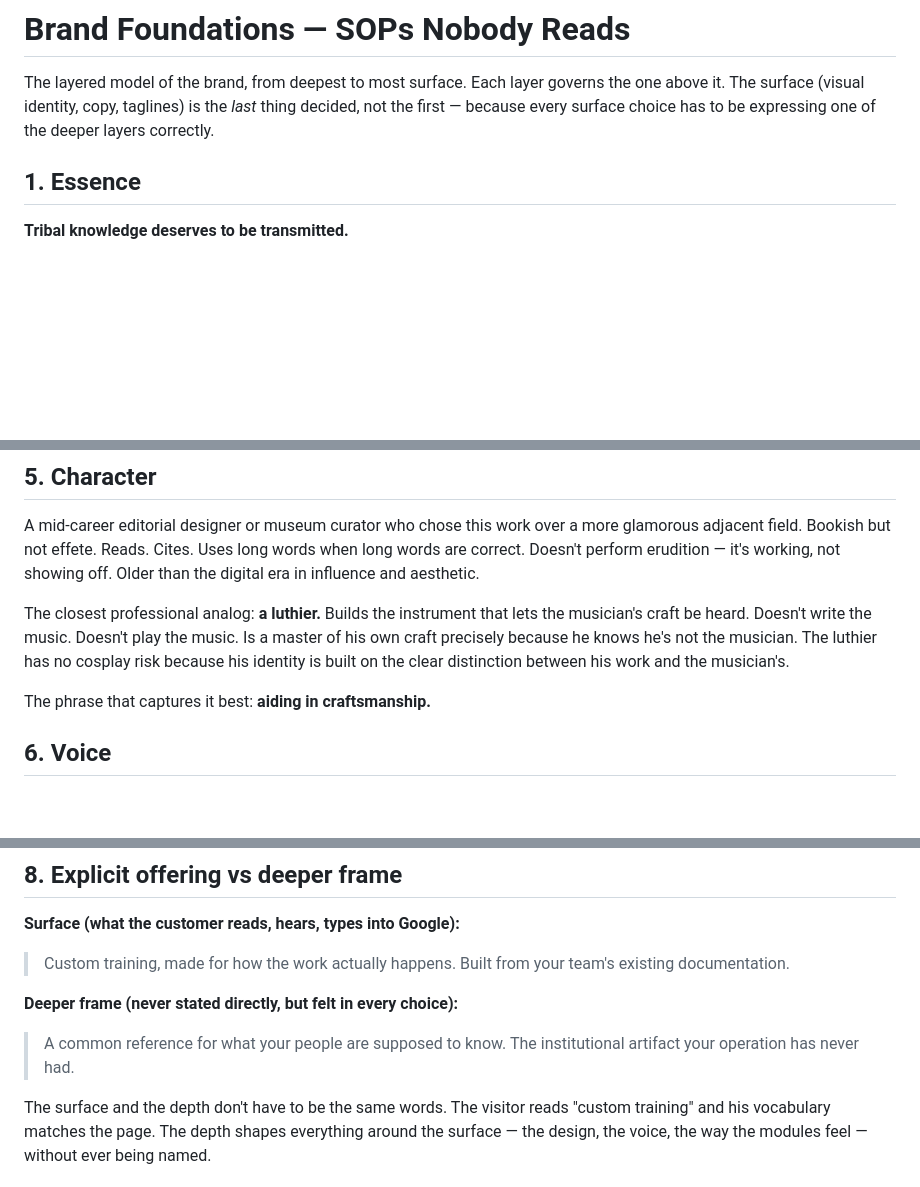
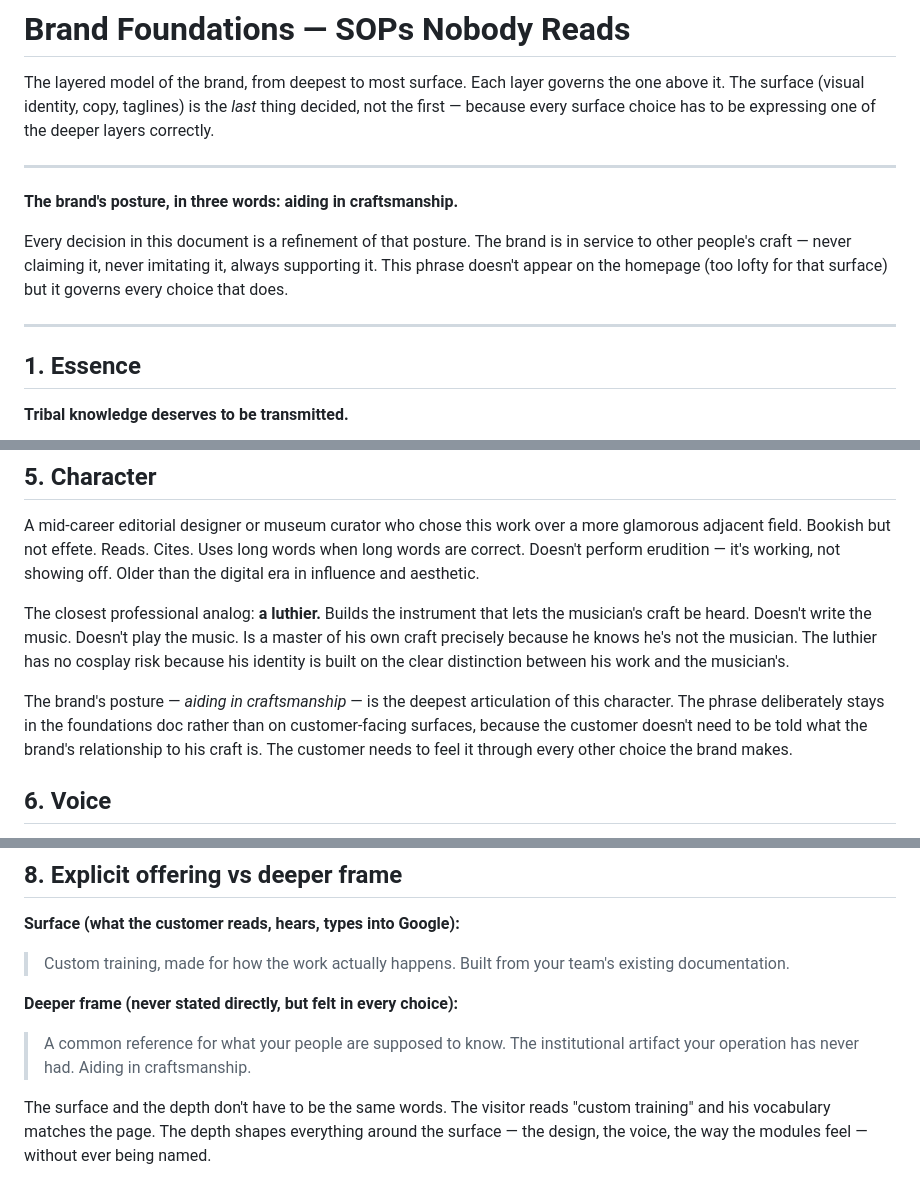
Before and after one commit to sean-roth/phonebooth, a Markdown page: docs/branding/brand-foundations.md, 3 parts joined by grey strips. GitHub-like rendering; blank space fills up the shorter version.

Commit message:
Elevate "aiding in craftsmanship" as the brand's posture statement; clarify why it stays out of customer-facing copy

```diff
--- a/docs/branding/brand-foundations.md
+++ b/docs/branding/brand-foundations.md
@@ -1,6 +1,14 @@
 # Brand Foundations — SOPs Nobody Reads
 
 The layered model of the brand, from deepest to most surface. Each layer governs the one above it. The surface (visual identity, copy, taglines) is the *last* thing decided, not the first — because every surface choice has to be expressing one of the deeper layers correctly.
+
+---
+
+**The brand's posture, in three words: aiding in craftsmanship.**
+
+Every decision in this document is a refinement of that posture. The brand is in service to other people's craft — never claiming it, never imitating it, always supporting it. This phrase doesn't appear on the homepage (too lofty for that surface) but it governs every choice that does.
+
+---
 
 ## 1. Essence
 
@@ -62,7 +70,7 @@ A mid-career editorial designer or museum curator who chose this work over a mor
 
 The closest professional analog: **a luthier.** Builds the instrument that lets the musician's craft be heard. Doesn't write the music. Doesn't play the music. Is a master of his own craft precisely because he knows he's not the musician. The luthier has no cosplay risk because his identity is built on the clear distinction between his work and the musician's.
 
-The phrase that captures it best: **aiding in craftsmanship.**
+The brand's posture — *aiding in craftsmanship* — is the deepest articulation of this character. The phrase deliberately stays in the foundations doc rather than on customer-facing surfaces, because the customer doesn't need to be told what the brand's relationship to his craft is. The customer needs to feel it through every other choice the brand makes.
 
 ## 6. Voice
 
@@ -88,7 +96,7 @@ This test applies equally across all segments: the brand should not cosplay as a
 
 **Deeper frame (never stated directly, but felt in every choice):**
 
-> A common reference for what your people are supposed to know. The institutional artifact your operation has never had.
+> A common reference for what your people are supposed to know. The institutional artifact your operation has never had. Aiding in craftsmanship.
 
 The surface and the depth don't have to be the same words. The visitor reads "custom training" and his vocabulary matches the page. The depth shapes everything around the surface — the design, the voice, the way the modules feel — without ever being named.
 
```
